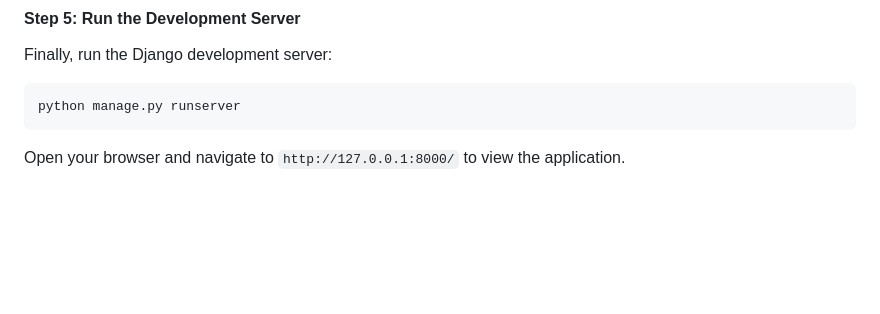
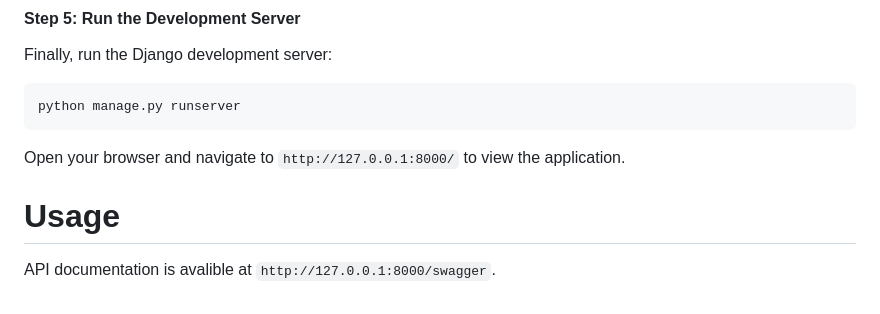
Before and after one commit to Karol931/Switter, a Markdown page: README.md, the part around the change. GitHub-like rendering; blank space fills up the shorter version.

Commit message:
Update README.md about API docs

````diff
--- a/README.md
+++ b/README.md
@@ -127,3 +127,7 @@ python manage.py runserver
 ```
 
 Open your browser and navigate to `http://127.0.0.1:8000/` to view the application.
+
+# Usage
+
+API documentation is avalible at `http://127.0.0.1:8000/swagger`.
````
